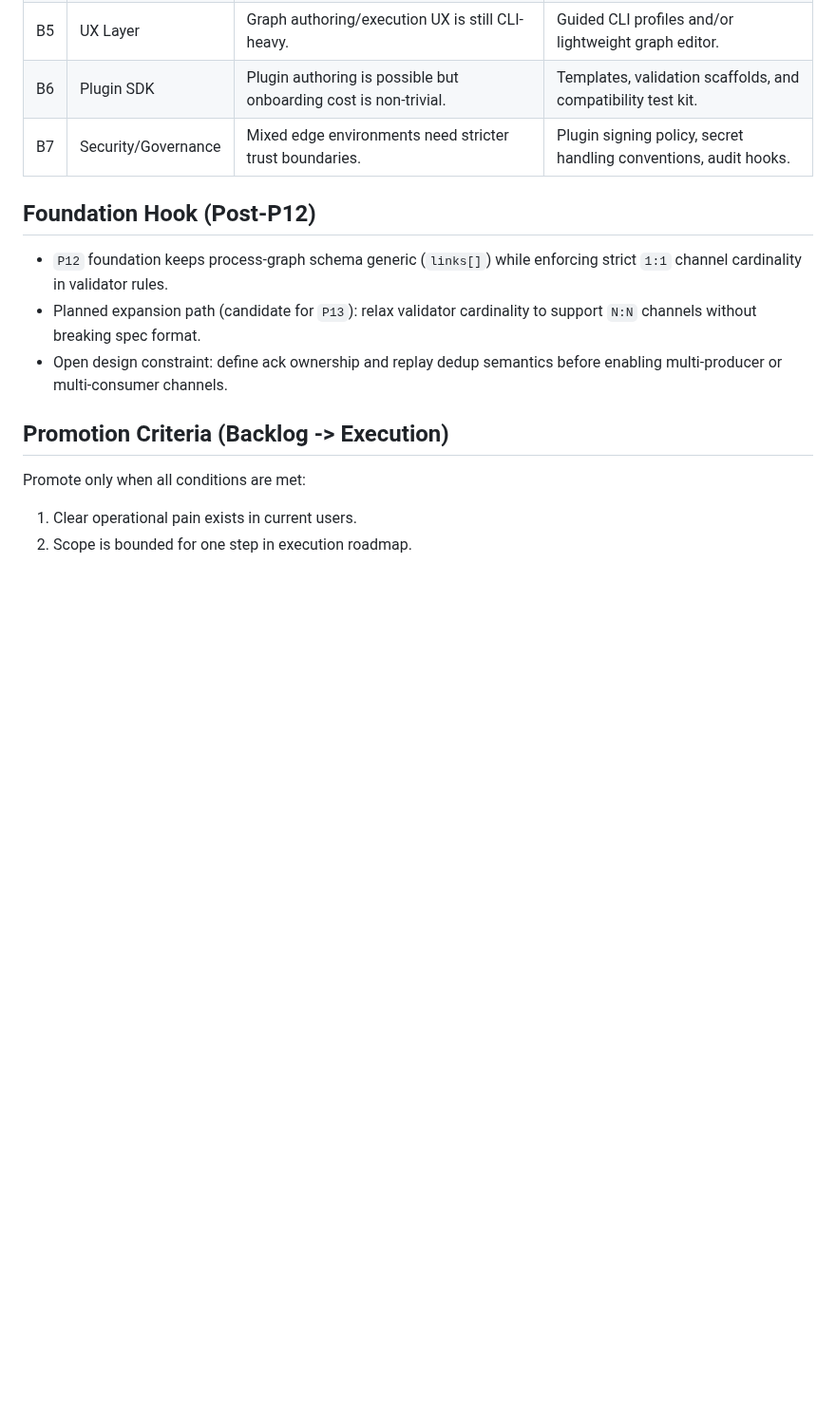
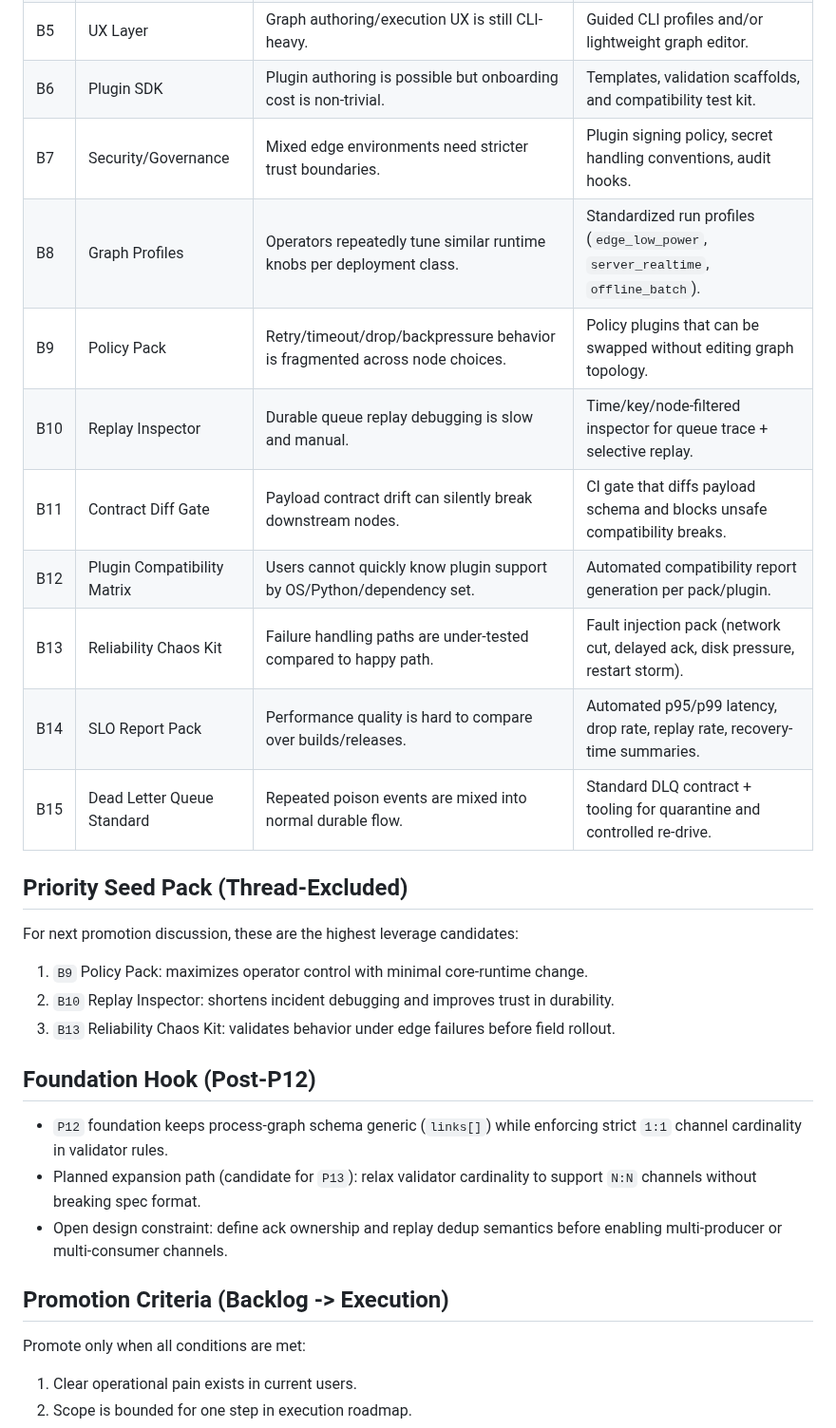
Before and after one commit to KyunghoCha/schnitzel-stream-platform, a Markdown page: docs/roadmap/future_backlog.md, the part around one of its changes. Shown at 95% size. Drawn GitHub-style; blank space fills up the shorter version.

Commit message:
docs(backlog): add non-thread idea set and priority seed pack

```diff
--- a/docs/roadmap/future_backlog.md
+++ b/docs/roadmap/future_backlog.md
@@ -26,6 +26,21 @@ Once an item gets schedule/owner/DoD, move it into `docs/roadmap/execution_roadm
 | B5 | UX Layer | Graph authoring/execution UX is still CLI-heavy. | Guided CLI profiles and/or lightweight graph editor. |
 | B6 | Plugin SDK | Plugin authoring is possible but onboarding cost is non-trivial. | Templates, validation scaffolds, and compatibility test kit. |
 | B7 | Security/Governance | Mixed edge environments need stricter trust boundaries. | Plugin signing policy, secret handling conventions, audit hooks. |
+| B8 | Graph Profiles | Operators repeatedly tune similar runtime knobs per deployment class. | Standardized run profiles (`edge_low_power`, `server_realtime`, `offline_batch`). |
+| B9 | Policy Pack | Retry/timeout/drop/backpressure behavior is fragmented across node choices. | Policy plugins that can be swapped without editing graph topology. |
+| B10 | Replay Inspector | Durable queue replay debugging is slow and manual. | Time/key/node-filtered inspector for queue trace + selective replay. |
+| B11 | Contract Diff Gate | Payload contract drift can silently break downstream nodes. | CI gate that diffs payload schema and blocks unsafe compatibility breaks. |
+| B12 | Plugin Compatibility Matrix | Users cannot quickly know plugin support by OS/Python/dependency set. | Automated compatibility report generation per pack/plugin. |
+| B13 | Reliability Chaos Kit | Failure handling paths are under-tested compared to happy path. | Fault injection pack (network cut, delayed ack, disk pressure, restart storm). |
+| B14 | SLO Report Pack | Performance quality is hard to compare over builds/releases. | Automated p95/p99 latency, drop rate, replay rate, recovery-time summaries. |
+| B15 | Dead Letter Queue Standard | Repeated poison events are mixed into normal durable flow. | Standard DLQ contract + tooling for quarantine and controlled re-drive. |
+
+## Priority Seed Pack (Thread-Excluded)
+
+For next promotion discussion, these are the highest leverage candidates:
+1. `B9` Policy Pack: maximizes operator control with minimal core-runtime change.
+2. `B10` Replay Inspector: shortens incident debugging and improves trust in durability.
+3. `B13` Reliability Chaos Kit: validates behavior under edge failures before field rollout.
 
 ## Foundation Hook (Post-P12)
 
```
Also changed, not shown: other parts of docs/roadmap/future_backlog.md (+15 -0 lines).
